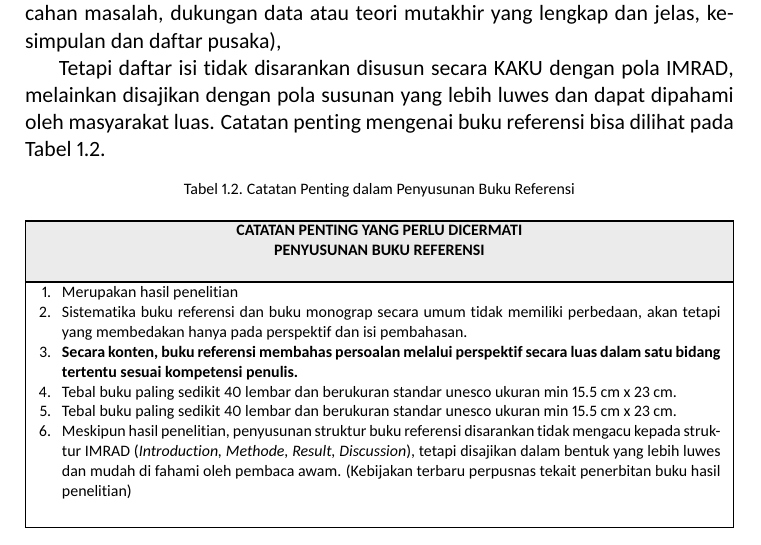
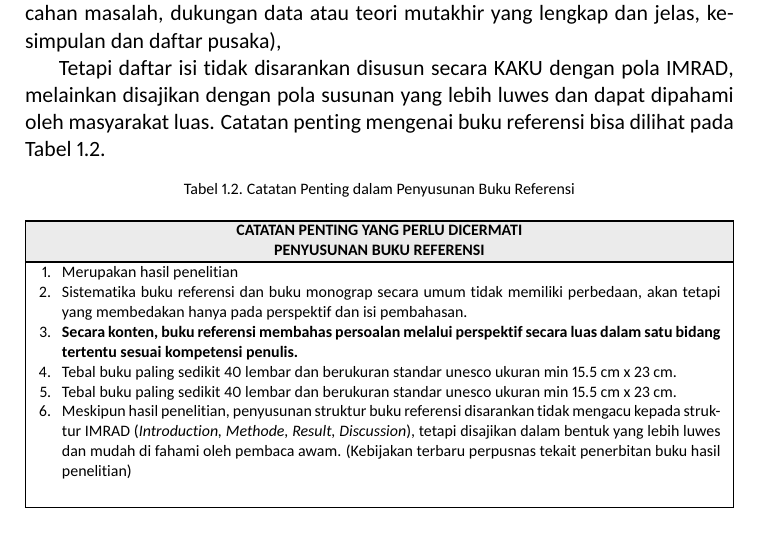
Before and after one commit to bukped/template, a LaTeX thesis (main.tex): part of page 9 of 20, cut so that both start at the same text. The pictures show the PDF file main.pdf that the author committed with the source.

Commit message:
Fix oversized top-aligned headers on tables 1.2/1.3
The centered-paragraph header cell left trailing vertical slack, so
the text sat at the top of a too-tall shaded row. The header is now
two single-line centered rows (both shaded), so the row height hugs
the text like the docx.

Co-Authored-By: Claude Fable 5 <noreply@anthropic.com>

```diff
--- a/main.tex
+++ b/main.tex
@@ -478,9 +478,9 @@ referensi\index{Buku referensi} bisa dilihat pada Tabel~\ref{tab:buku-referensi}
   \begin{tabularx}{\textwidth}{|X|}
     \hline
     \rowcolor{kepalatabel}
-    {\centering
-     \textbf{CATATAN PENTING YANG PERLU DICERMATI}\par
-     \textbf{PENYUSUNAN BUKU REFERENSI}\par} \\
+    \multicolumn{1}{|c|}{\bfseries CATATAN PENTING YANG PERLU DICERMATI} \\
+    \rowcolor{kepalatabel}
+    \multicolumn{1}{|c|}{\bfseries PENYUSUNAN BUKU REFERENSI} \\
     \hline
     \begin{enumerate}[leftmargin=*, nosep, before=\vspace{2pt}, after=\vspace{2pt}]
       \item Merupakan hasil penelitian
@@ -524,9 +524,9 @@ buku monograph\index{Buku monograph} bisa dilihat pada Tabel~\ref{tab:buku-monog
   \begin{tabularx}{\textwidth}{|X|}
     \hline
     \rowcolor{kepalatabel}
-    {\centering
-     \textbf{CATATAN PENTING YANG PERLU DICERMATI}\par
-     \textbf{PENYUSUNAN BUKU MONOGRAPH}\par} \\
+    \multicolumn{1}{|c|}{\bfseries CATATAN PENTING YANG PERLU DICERMATI} \\
+    \rowcolor{kepalatabel}
+    \multicolumn{1}{|c|}{\bfseries PENYUSUNAN BUKU MONOGRAPH} \\
     \hline
     \begin{enumerate}[leftmargin=*, nosep, before=\vspace{2pt}, after=\vspace{2pt}]
       \item Merupakan hasil penelitian
```
Also changed, not shown: main.pdf.
